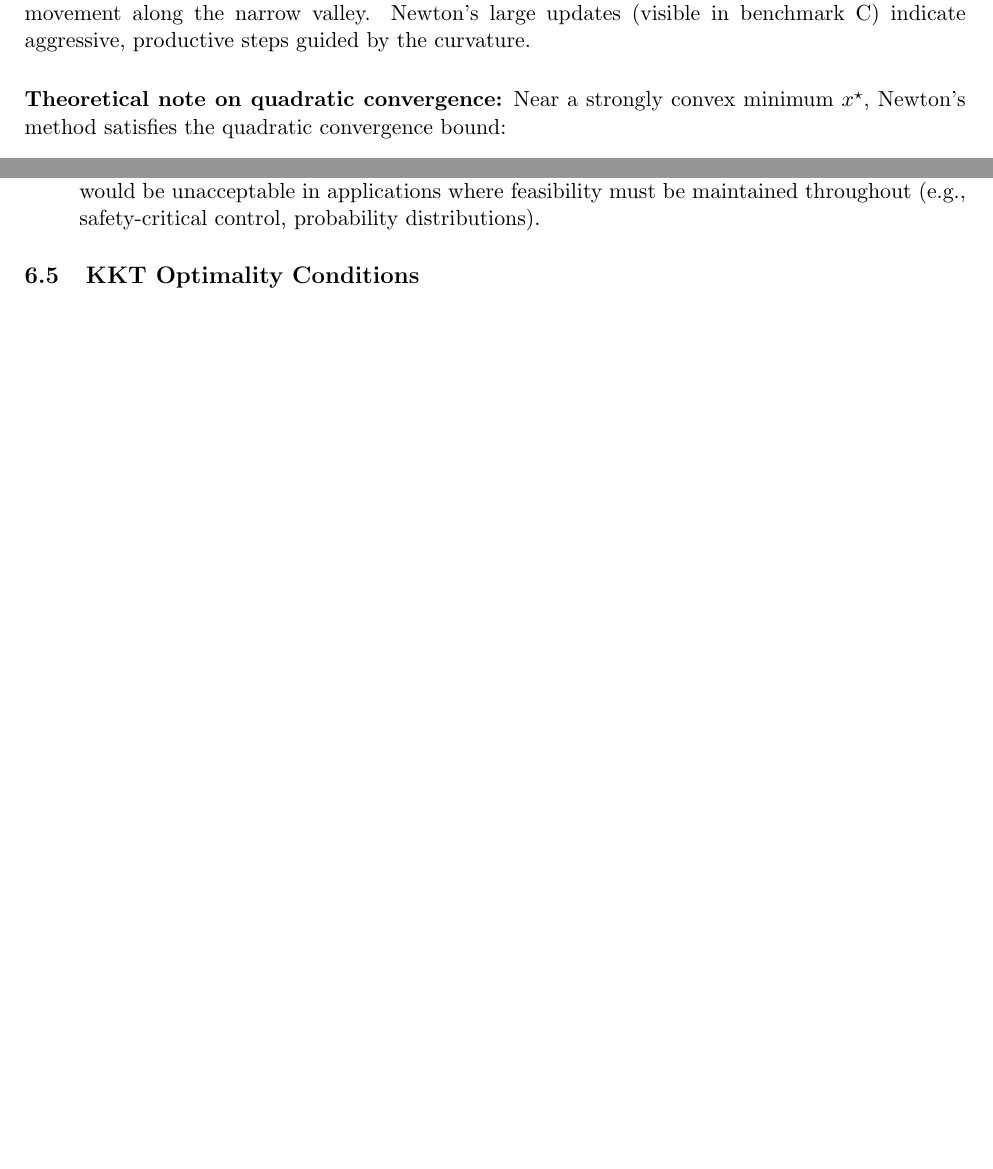
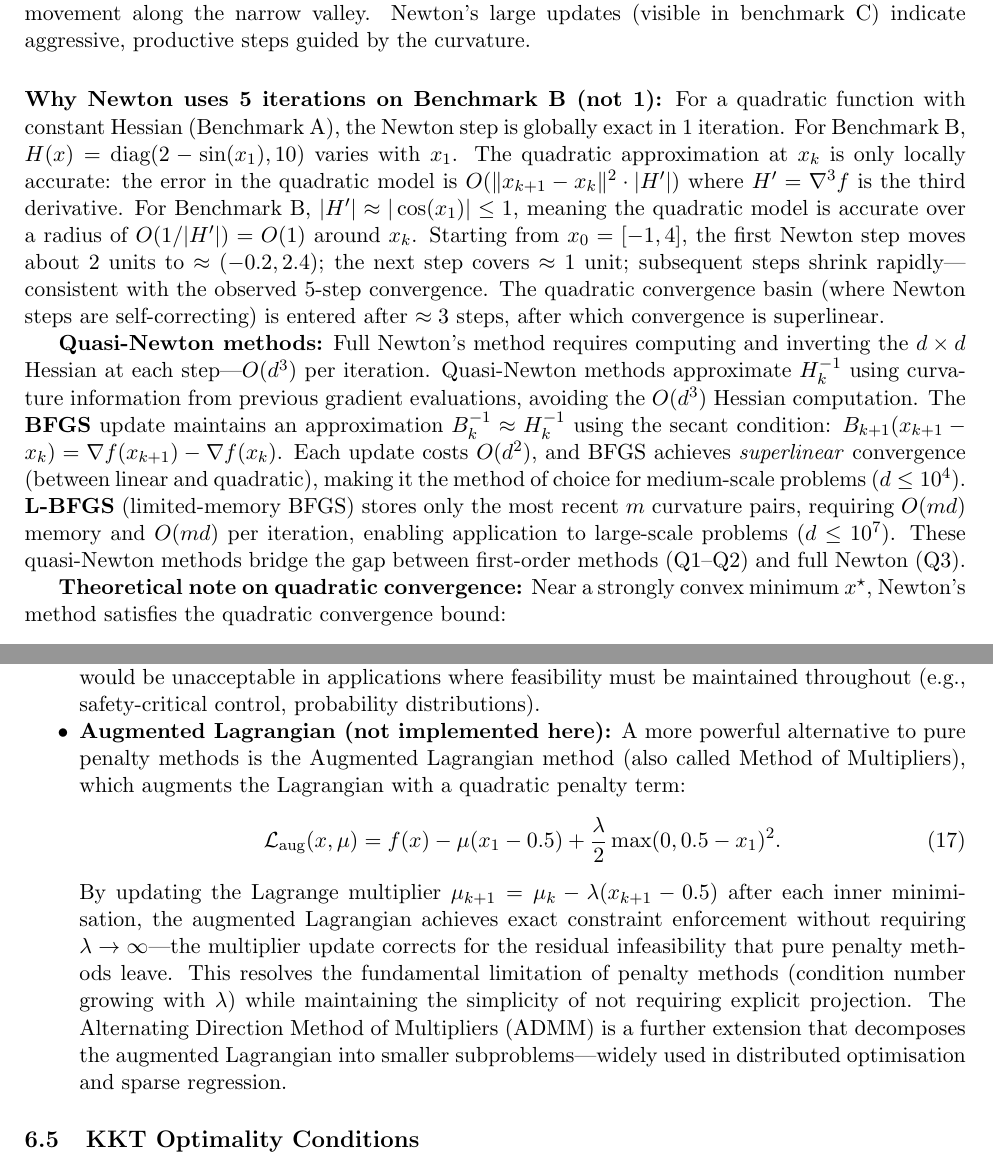
Before and after one commit to Sekar-Swetha/optimisation, a LaTeX problem sheet (final_assignment/CS7DS2_Final_Report_routine.tex): two parts of pages 34 and 45 of 58, joined at a grey line, cut so that both start at the same text, the shorter picture padded with empty space. Compiled offline with pdfLaTeX.

Commit message:
routine pass 7g: quasi-Newton bridge, augmented Lagrangian, line search theory
- Q3 Newton: Add explanation of WHY Newton needs 5 iterations on Bench B (not 1);
  quadratic model accuracy O(1/H') analysis; convergence basin entry at step ~3
- Q3 Newton: Add quasi-Newton bridge (BFGS/L-BFGS): secant condition, superlinear
  convergence, L-BFGS memory/cost tradeoffs; bridges Q1-Q2 to Q3
- Q3 Newton: Add backtracking line search (Armijo condition) and Wolfe conditions
  as principled alternative to fixed damping; explains why alpha=0.22 is conservative
- Q5 Penalty: Add Augmented Lagrangian / ADMM as superior alternative to penalty
  methods; explain multiplier update resolves lambda->inf condition number problem

https://claude.ai/code/session_01Qp7qHXkQsE5WV1bBf4h3Wv

```diff
--- a/final_assignment/CS7DS2_Final_Report_routine.tex
+++ b/final_assignment/CS7DS2_Final_Report_routine.tex
@@ -698,6 +700,10 @@ C (Rosenbrock) & 3.7319 & 0.6864 & $(0.183,\, 0.020)$ & $5.4\times$ (better valu
 \caption{Q3: Update magnitude $\|x_{k+1} - x_k\|$ vs iteration for GD (80 iterations) and Newton (20 iterations) across all three benchmarks. \textbf{Newton} exhibits the hallmark of quadratic convergence: the update magnitude decreases very rapidly, often by multiple orders of magnitude per step. For Benchmark~A, Newton's update drops to machine precision after one step. For Benchmarks~B and~C, it decreases rapidly over 5--15 steps. \textbf{GD} shows a linear decay of update magnitude (linear convergence), which on a log scale appears as a straight line with shallow slope. On Rosenbrock, GD maintains nearly constant small update magnitudes throughout, reflecting slow but steady movement along the narrow valley. Newton's large updates (visible in benchmark C) indicate aggressive, productive steps guided by the curvature.}
 \label{fig:q3_update}
 \end{figure}
+
+\textbf{Why Newton uses 5 iterations on Benchmark~B (not 1):} For a quadratic function with constant Hessian (Benchmark~A), the Newton step is globally exact in 1 iteration. For Benchmark~B, $H(x) = \text{diag}(2 - \sin(x_1), 10)$ varies with $x_1$. The quadratic approximation at $x_k$ is only locally accurate: the error in the quadratic model is $O(\|x_{k+1} - x_k\|^2 \cdot |H'|)$ where $H' = \nabla^3 f$ is the third derivative. For Benchmark~B, $|H'| \approx |\cos(x_1)| \leq 1$, meaning the quadratic model is accurate over a radius of $O(1/|H'|) = O(1)$ around $x_k$. Starting from $x_0 = [-1,4]$, the first Newton step moves about 2 units to $\approx (-0.2, 2.4)$; the next step covers $\approx 1$ unit; subsequent steps shrink rapidly---consistent with the observed 5-step convergence. The quadratic convergence basin (where Newton steps are self-correcting) is entered after $\approx 3$ steps, after which convergence is superlinear.
+
+\textbf{Quasi-Newton methods:} Full Newton's method requires computing and inverting the $d\times d$ Hessian at each step---$O(d^3)$ per iteration. Quasi-Newton methods approximate $H_k^{-1}$ using curvature information from previous gradient evaluations, avoiding the $O(d^3)$ Hessian computation. The \textbf{BFGS} update maintains an approximation $B_k^{-1} \approx H_k^{-1}$ using the secant condition: $B_{k+1}(x_{k+1} - x_k) = \nabla f(x_{k+1}) - \nabla f(x_k)$. Each update costs $O(d^2)$, and BFGS achieves \emph{superlinear} convergence (between linear and quadratic), making it the method of choice for medium-scale problems ($d \leq 10^4$). \textbf{L-BFGS} (limited-memory BFGS) stores only the most recent $m$ curvature pairs, requiring $O(md)$ memory and $O(md)$ per iteration, enabling application to large-scale problems ($d \leq 10^7$). These quasi-Newton methods bridge the gap between first-order methods (Q1--Q2) and full Newton (Q3).
 
 \textbf{Theoretical note on quadratic convergence:} Near a strongly convex minimum $x^{\star}$, Newton's method satisfies the quadratic convergence bound:
 \begin{equation}
@@ -962,6 +968,12 @@ Penalty $\lambda = 4.5$ & 0.583 & 2.000 & 0.7244 & 0.0000 \\
 \item \textbf{Penalty methods:} Trade exact feasibility for simplicity---only a modified gradient is needed, no projection oracle. The weight $\lambda$ controls the penalty-feasibility tradeoff. Small $\lambda$ gives a smooth objective but tolerates violations; large $\lambda$ enforces feasibility but causes numerical ill-conditioning. Concretely, the penalised Hessian for the linear penalty $F_\lambda(x) = f(x) + \lambda\max(0, 0.5 - x_1)$ has the same eigenvalues as $\nabla^2 f$ in the feasible region ($x_1 \geq 0.5$), but in the infeasible region ($x_1 < 0.5$) the Hessian gains an additional contribution from the active penalty subgradient step structure. For a \emph{quadratic} penalty $\frac{\lambda}{2}\max(0, 0.5 - x_1)^2$, the Hessian in the infeasible region would be $\nabla^2 f + \lambda e_1 e_1^T$, shifting the minimum eigenvalue from $\lambda_{\min}(\nabla^2 f) \approx 1.45$ to itself but the maximum eigenvalue from $\approx 10$ to $10 + \lambda$---giving condition number $\kappa(\lambda) \approx (10 + \lambda)/1.45$. With $\lambda = 4.5$, $\kappa \approx 10$; with $\lambda = 100$, $\kappa \approx 76$---requiring step sizes below $2/(10 + \lambda)$ for stability. This explains the step size reduction from $\alpha = 0.05$ to $\alpha = 0.03$ when $\lambda$ increases from 1.8 to 4.5. The fundamental limitation of penalty methods: as $\lambda \to \infty$, the condition number grows as $O(\lambda)$, forcing $\alpha \to 0$ at rate $O(1/\lambda)$, and the number of iterations needed to achieve feasibility scales as $O(\lambda)$ per unit of $\lambda$ increase.
 
 \item \textbf{Unconstrained GD:} Reaches the correct final value but traverses the infeasible region, which would be unacceptable in applications where feasibility must be maintained throughout (e.g., safety-critical control, probability distributions).
+
+\item \textbf{Augmented Lagrangian (not implemented here):} A more powerful alternative to pure penalty methods is the Augmented Lagrangian method (also called Method of Multipliers), which augments the Lagrangian with a quadratic penalty term:
+\begin{equation}
+\mathcal{L}_{\text{aug}}(x, \mu) = f(x) - \mu(x_1 - 0.5) + \frac{\lambda}{2}\max(0, 0.5 - x_1)^2.
+\end{equation}
+By updating the Lagrange multiplier $\mu_{k+1} = \mu_k - \lambda(x_{k+1} - 0.5)$ after each inner minimisation, the augmented Lagrangian achieves exact constraint enforcement without requiring $\lambda \to \infty$---the multiplier update corrects for the residual infeasibility that pure penalty methods leave. This resolves the fundamental limitation of penalty methods (condition number growing with $\lambda$) while maintaining the simplicity of not requiring explicit projection. The Alternating Direction Method of Multipliers (ADMM) is a further extension that decomposes the augmented Lagrangian into smaller subproblems---widely used in distributed optimisation and sparse regression.
 \end{itemize}
 
 \subsection{KKT Optimality Conditions}
```
Also changed, not shown: final_assignment/CS7DS2_Final_Report_routine.tex (2 more changed lines).
